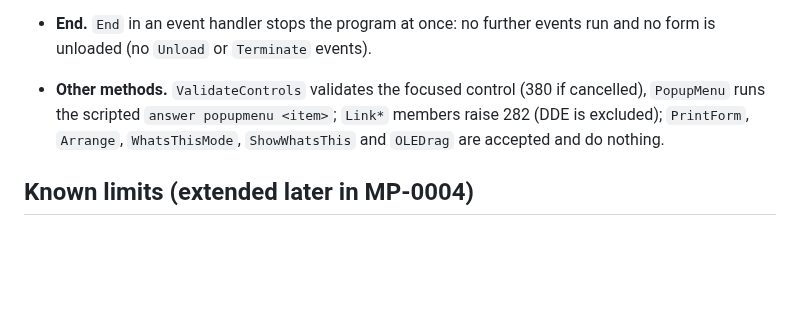
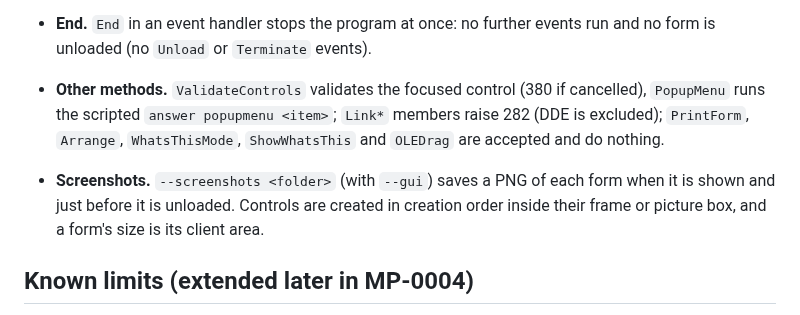
Before and after one commit to Thewafflication/wfc, a Markdown page: requirements/language/req-0289-forms-and-controls-model.md, the part around the change. GitHub-like rendering; blank space fills up the shorter version.

```diff
--- a/requirements/language/req-0289-forms-and-controls-model.md
+++ b/requirements/language/req-0289-forms-and-controls-model.md
@@ -118,6 +118,11 @@
   members raise 282 (DDE is excluded); `PrintForm`, `Arrange`, `WhatsThisMode`,
   `ShowWhatsThis` and `OLEDrag` are accepted and do nothing.
 
+- **Screenshots.** `--screenshots <folder>` (with `--gui`) saves a PNG of each
+  form when it is shown and just before it is unloaded. Controls are created in
+  creation order inside their frame or picture box, and a form's size is its
+  client area.
+
 ## Known limits (extended later in MP-0004)
 
 `Print` inside form code still writes to the program's output instead of the
```
Also changed, not shown: README.MD (+72 -0 lines), planning/work-log-mp-0004.md (+1 -0 lines), evidence/screenshots/gui-showcase-closing.png (added), 12 other files.
